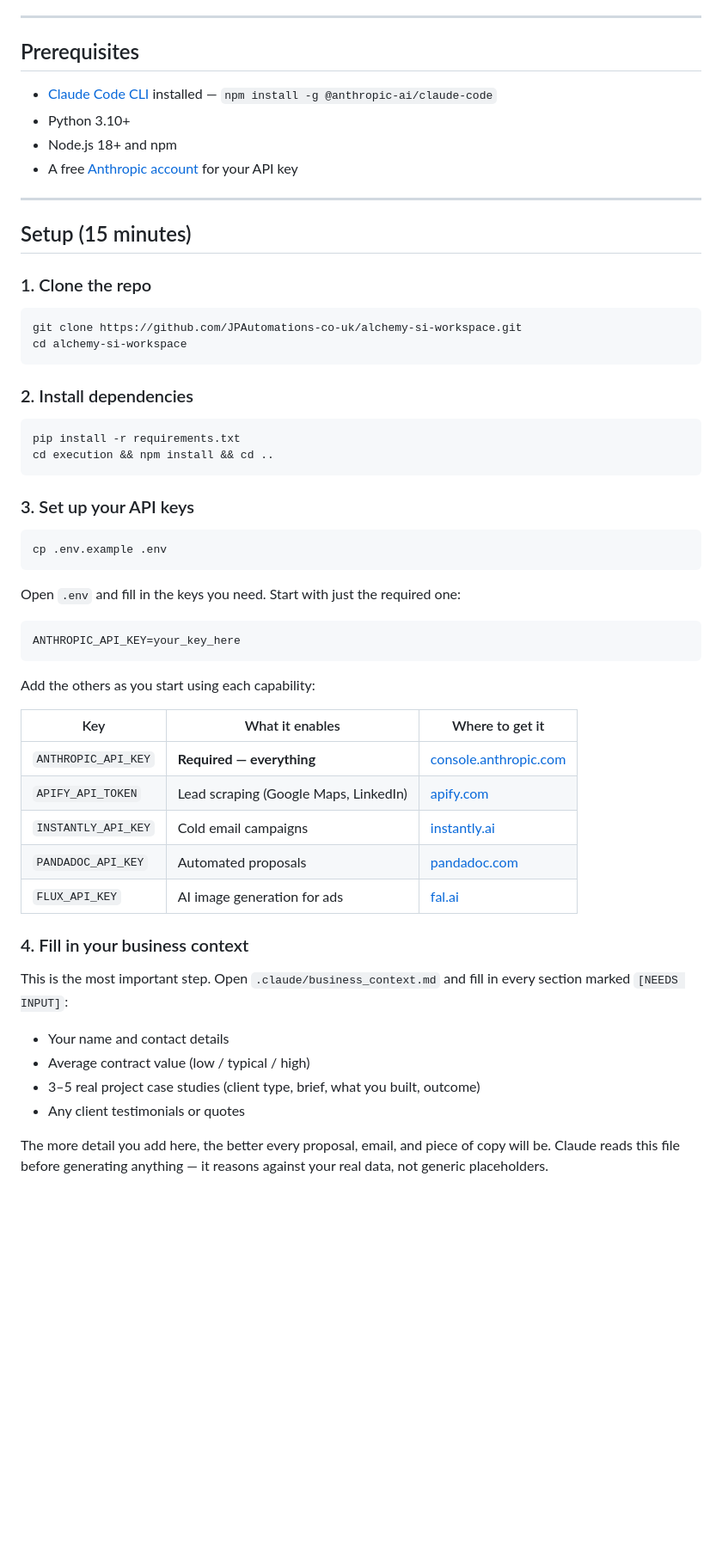
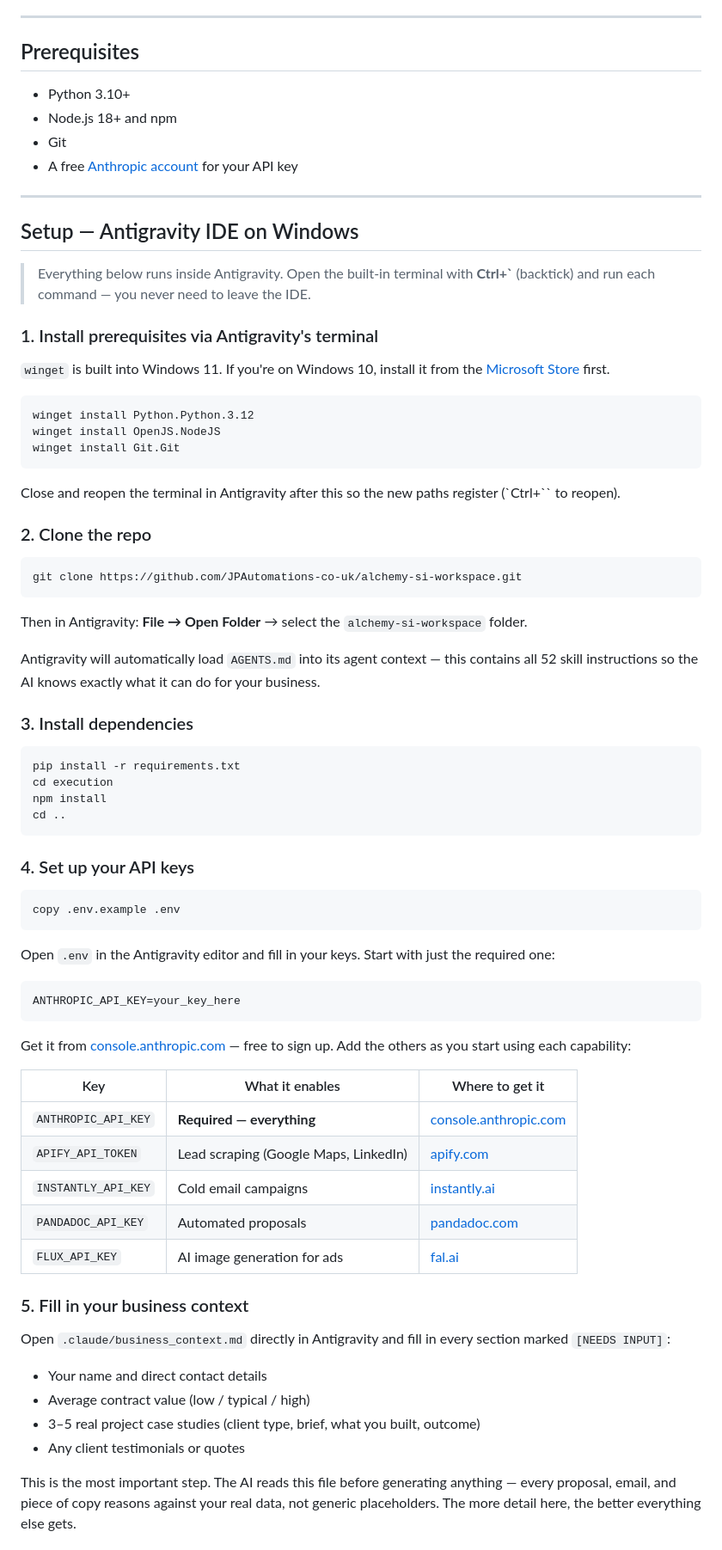
Before and after one commit to JPAutomations-co-uk/alchemy-si-workspace, a Markdown page: README.md, the part around one of its changes. Shown at 86% size. Rendered like a GitHub page; blank space fills up the shorter version.

````diff
--- a/README.md
+++ b/README.md
@@ -15,42 +15,61 @@ A complete AI-powered sales and marketing system for Alchemy System Integration.
 
 ## Prerequisites
 
-- [Claude Code CLI](https://docs.anthropic.com/en/docs/claude-code) installed — `npm install -g @anthropic-ai/claude-code`
 - Python 3.10+
 - Node.js 18+ and npm
+- Git
 - A free [Anthropic account](https://console.anthropic.com/) for your API key
 
 ---
 
-## Setup (15 minutes)
+## Setup — Antigravity IDE on Windows
 
-### 1. Clone the repo
+> Everything below runs inside Antigravity. Open the built-in terminal with **Ctrl+`** (backtick) and run each command — you never need to leave the IDE.
+
+### 1. Install prerequisites via Antigravity's terminal
+
+`winget` is built into Windows 11. If you're on Windows 10, install it from the [Microsoft Store](https://apps.microsoft.com/store/detail/app-installer/9NBLGGH4NNS1) first.
+
+```powershell
+winget install Python.Python.3.12
+winget install OpenJS.NodeJS
+winget install Git.Git
+```
+
+Close and reopen the terminal in Antigravity after this so the new paths register (`Ctrl+`` to reopen).
+
+### 2. Clone the repo
 
 ```bash
 git clone https://github.com/JPAutomations-co-uk/alchemy-si-workspace.git
-cd alchemy-si-workspace
 ```
 
-### 2. Install dependencies
+Then in Antigravity: **File → Open Folder** → select the `alchemy-si-workspace` folder.
+
+Antigravity will automatically load `AGENTS.md` into its agent context — this contains all 52 skill instructions so the AI knows exactly what it can do for your business.
+
+### 3. Install dependencies
 
 ```bash
 pip install -r requirements.txt
-cd execution && npm install && cd ..
+cd execution
+npm install
+cd ..
 ```
 
-### 3. Set up your API keys
+### 4. Set up your API keys
 
-```bash
-cp .env.example .env
+```powershell
+copy .env.example .env
 ```
 
-Open `.env` and fill in the keys you need. Start with just the required one:
+Open `.env` in the Antigravity editor and fill in your keys. Start with just the required one:
 
 ```
 ANTHROPIC_API_KEY=your_key_here
 ```
 
-Add the others as you start using each capability:
+Get it from [console.anthropic.com](https://console.anthropic.com/) — free to sign up. Add the others as you start using each capability:
 
 | Key | What it enables | Where to get it |
 |---|---|---|
@@ -60,14 +79,14 @@ Add the others as you start using each capability:
 | `PANDADOC_API_KEY` | Automated proposals | [pandadoc.com](https://pandadoc.com/) |
 | `FLUX_API_KEY` | AI image generation for ads | [fal.ai](https://fal.ai/) |
 
-### 4. Fill in your business context
+### 5. Fill in your business context
 
-This is the most important step. Open `.claude/business_context.md` and fill in every section marked `[NEEDS INPUT]`:
+Open `.claude/business_context.md` directly in Antigravity and fill in every section marked `[NEEDS INPUT]`:
 
-- Your name and contact details
+- Your name and direct contact details
 - Average contract value (low / typical / high)
 - 3–5 real project case studies (client type, brief, what you built, outcome)
 - Any client testimonials or quotes
 
-The more detail you add here, the better every proposal, email, and piece of copy will be. Claude reads this file before generating anything — it reasons against your real data, not generic placeholders.
+This is the most important step. The AI reads this file before generating anything — every proposal, email, and piece of copy reasons against your real data, not generic placeholders. The more detail here, the better everything else gets.
 
````
Also changed, not shown: other parts of README.md (+53 -5 lines).
